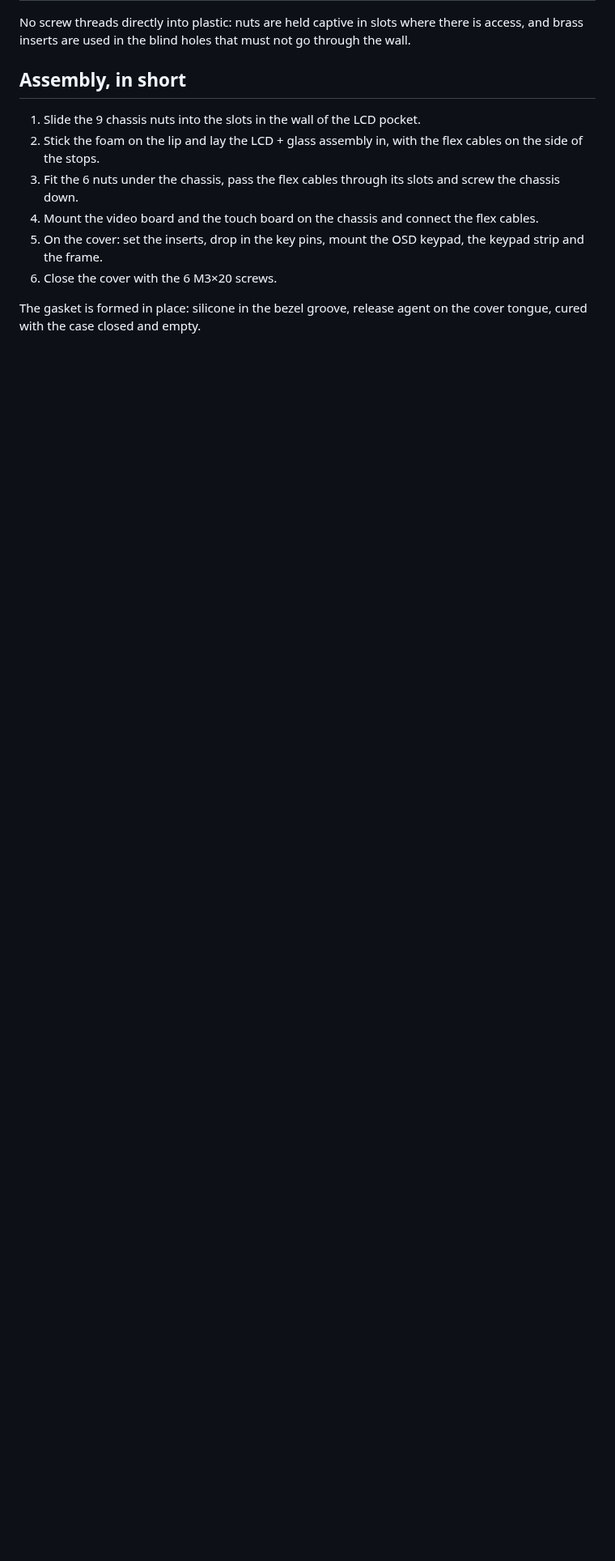
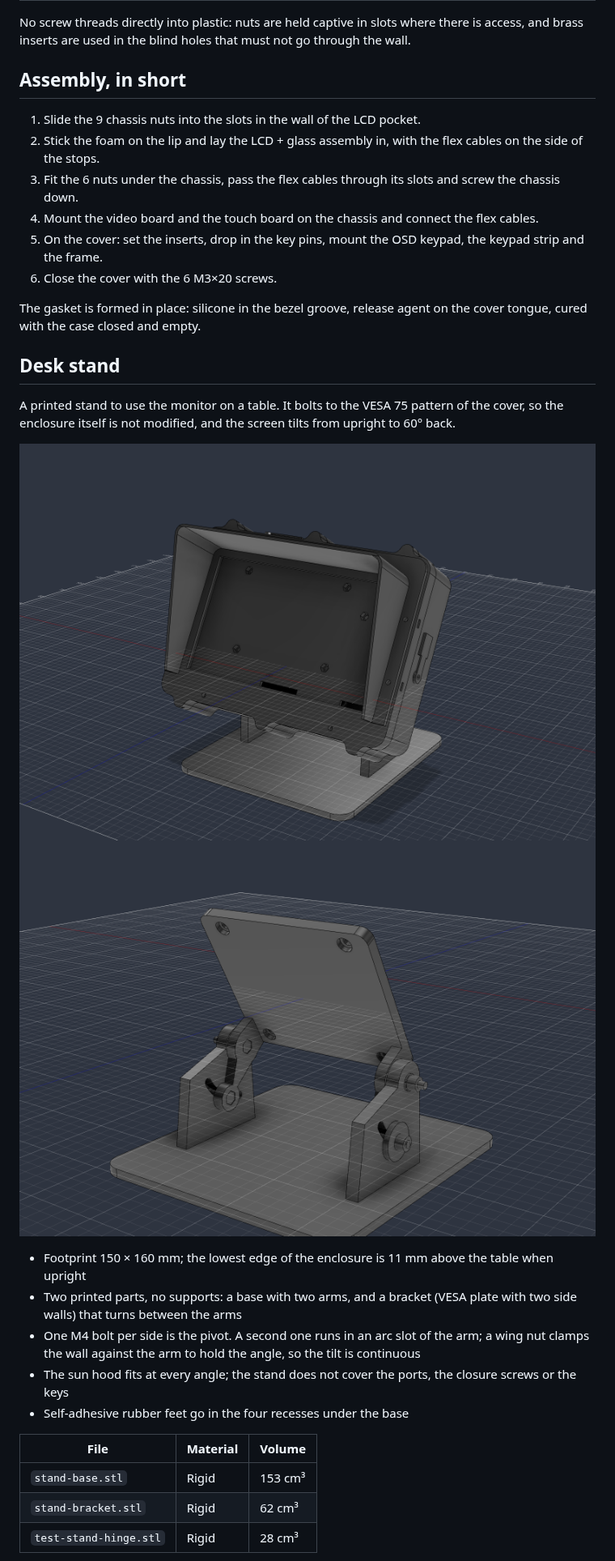
Before and after one commit to zmacario/rugged-monitor, a Markdown page: README.md, the part around one of its changes. Shown at 81% size. GitHub-like rendering; pictures changed too: out/12-stand-front.png (added), out/14-stand-rear-detail.png (added); blank space fills up the shorter version.

```diff
--- a/README.md
+++ b/README.md
@@ -69,3 +70,29 @@ the wall.
 The gasket is formed in place: silicone in the bezel groove, release agent on the
 cover tongue, cured with the case closed and empty.
 
+## Desk stand
+
+A printed stand to use the monitor on a table. It bolts to the VESA 75 pattern of the
+cover, so the enclosure itself is not modified, and the screen tilts from upright to
+60° back.
+
+![Desk stand, tilted 30°](out/12-stand-front.png)
+![Stand from behind](out/14-stand-rear-detail.png)
+
+- Footprint 150 × 160 mm; the lowest edge of the enclosure is 11 mm above the table
+  when upright
+- Two printed parts, no supports: a base with two arms, and a bracket (VESA plate with
+  two side walls) that turns between the arms
+- One M4 bolt per side is the pivot. A second one runs in an arc slot of the arm; a
+  wing nut clamps the wall against the arm to hold the angle, so the tilt is
+  continuous
+- The sun hood fits at every angle; the stand does not cover the ports, the closure
+  screws or the keys
+- Self-adhesive rubber feet go in the four recesses under the base
+
+| File | Material | Volume |
+|---|---|---|
+| `stand-base.stl` | Rigid | 153 cm³ |
+| `stand-bracket.stl` | Rigid | 62 cm³ |
+| `test-stand-hinge.stl` | Rigid | 28 cm³ |
+
```
Also changed, not shown: other parts of README.md (+36 -2 lines), LICENSE-DESIGN.md (+6 -5 lines), out/13-stand-rear.png (added), out/15-stand-side-0.png (added), out/15-stand-side-30.png (added), out/15-stand-side-60.png (added), 8 other files.
